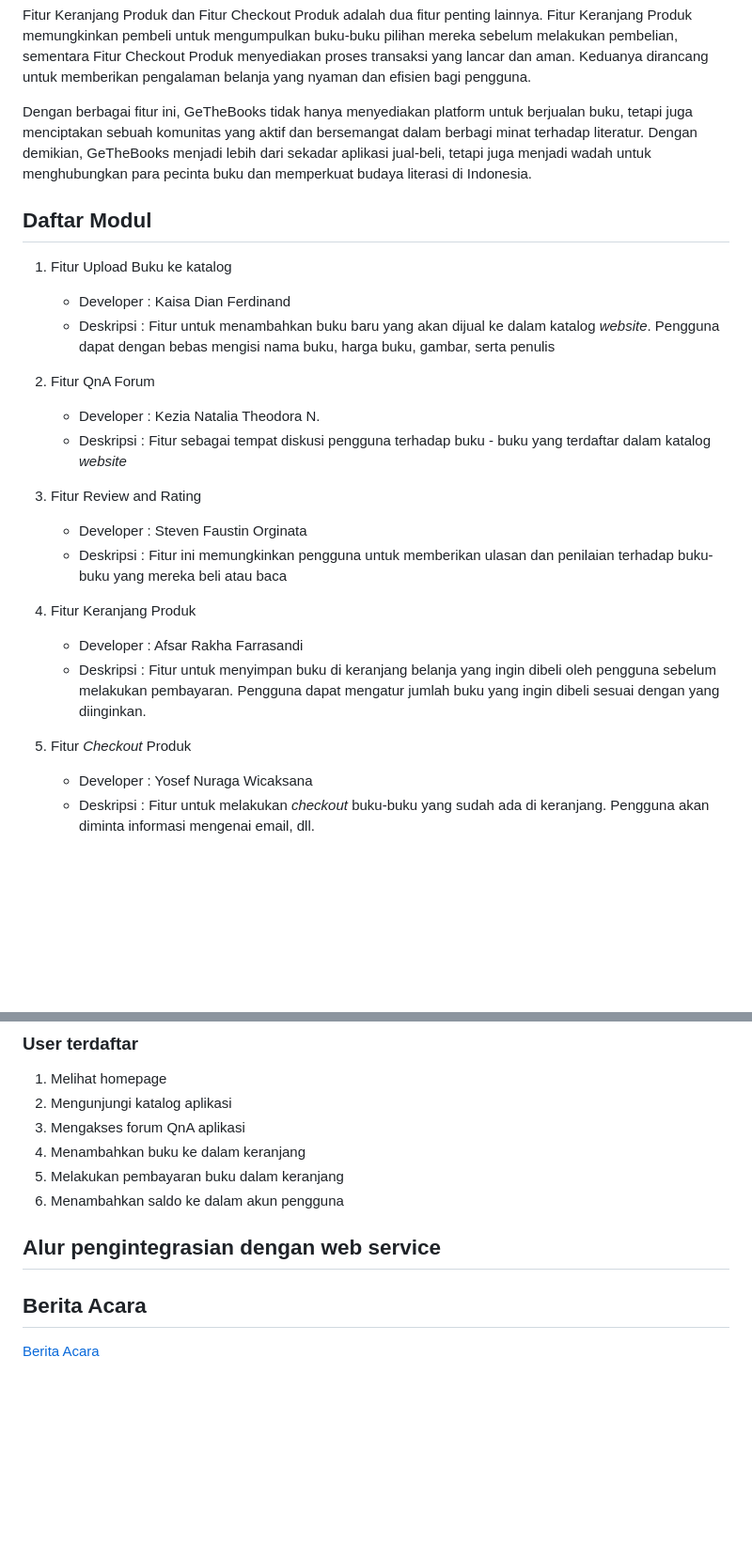
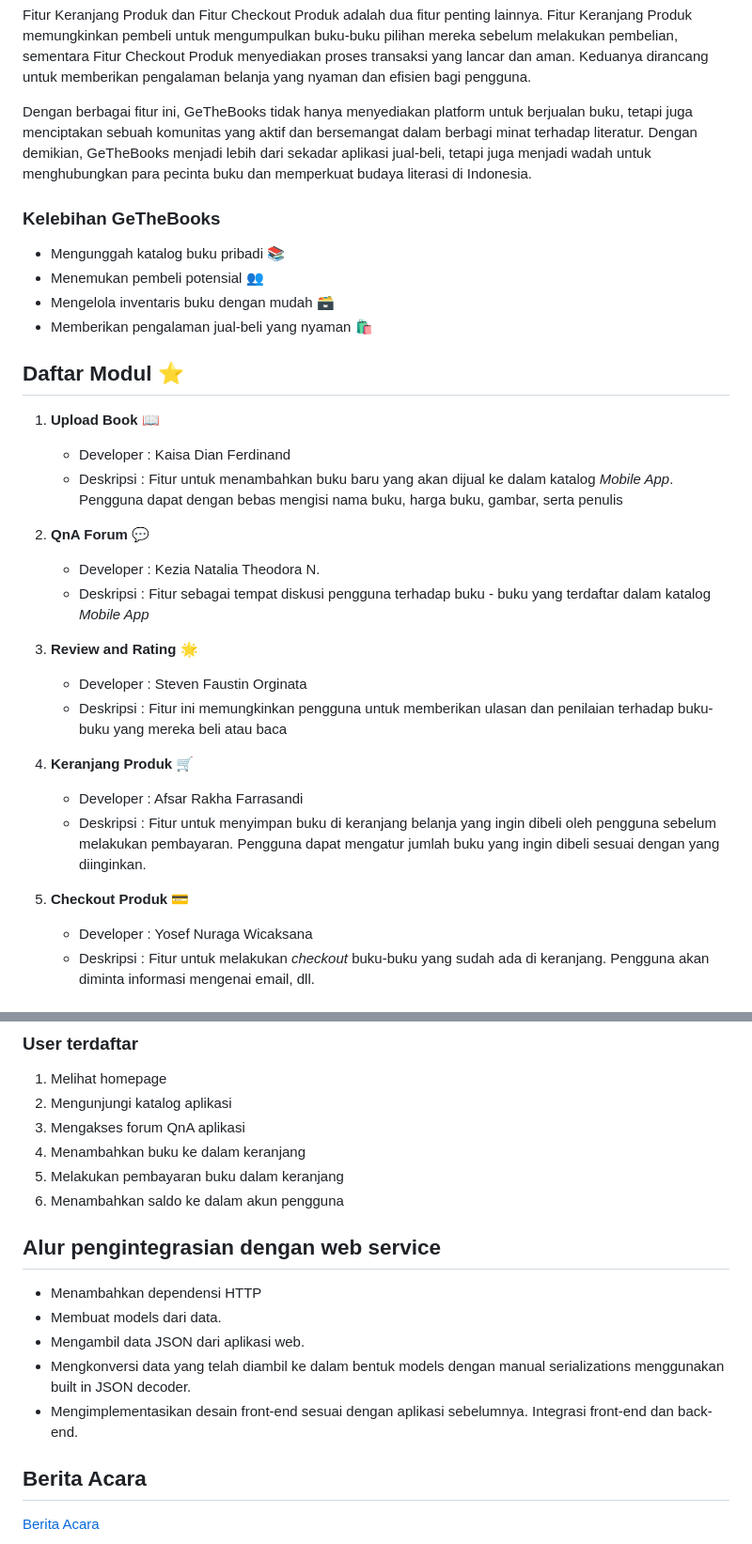
Before and after one commit to PBP-C03/gethebooks-mobile, a Markdown page: README.md, 2 parts joined by grey strips. Shown at 94% size. Drawn GitHub-style; blank space fills up the shorter version.

Commit message:
Submit TK PAS Tahap 1

```diff
--- a/README.md
+++ b/README.md
@@ -23,26 +39,33 @@ Fitur Keranjang Produk dan Fitur Checkout Produk adalah dua fitur penting lainny
 
 Dengan berbagai fitur ini, GeTheBooks tidak hanya menyediakan platform untuk berjualan buku, tetapi juga menciptakan sebuah komunitas yang aktif dan bersemangat dalam berbagi minat terhadap literatur. Dengan demikian, GeTheBooks menjadi lebih dari sekadar aplikasi jual-beli, tetapi juga menjadi wadah untuk menghubungkan para pecinta buku dan memperkuat budaya literasi di Indonesia.
 
+### Kelebihan GeTheBooks
 
-## Daftar Modul
-1. Fitur Upload Buku ke katalog
-    - Developer : Kaisa Dian Ferdinand
-    - Deskripsi : Fitur untuk menambahkan buku baru yang akan dijual ke dalam katalog *website*. Pengguna dapat dengan bebas mengisi nama buku, harga buku, gambar, serta penulis
+- Mengunggah katalog buku pribadi 📚
+- Menemukan pembeli potensial 👥
+- Mengelola inventaris buku dengan mudah 🗃️
+- Memberikan pengalaman jual-beli yang nyaman 🛍️
 
 
-2. Fitur QnA Forum
+## Daftar Modul ⭐
+1. **Upload Book** 📖
+    - Developer : Kaisa Dian Ferdinand
+    - Deskripsi : Fitur untuk menambahkan buku baru yang akan dijual ke dalam katalog *Mobile App*. Pengguna dapat dengan bebas mengisi nama buku, harga buku, gambar, serta penulis
+
+
+2. **QnA Forum** 💬
     - Developer : Kezia Natalia Theodora N.
-    - Deskripsi : Fitur sebagai tempat diskusi pengguna terhadap buku - buku yang terdaftar dalam katalog *website*
+    - Deskripsi : Fitur sebagai tempat diskusi pengguna terhadap buku - buku yang terdaftar dalam katalog *Mobile App*
 
-3. Fitur Review and Rating
+3. **Review and Rating** 🌟
     - Developer : Steven Faustin Orginata
     - Deskripsi : Fitur ini memungkinkan pengguna untuk memberikan ulasan dan penilaian terhadap buku-buku yang mereka beli atau baca
 
-4. Fitur Keranjang Produk
+4. **Keranjang Produk** 🛒
     - Developer : Afsar Rakha Farrasandi
     - Deskripsi :  Fitur untuk menyimpan buku di keranjang belanja yang ingin dibeli oleh pengguna sebelum melakukan pembayaran. Pengguna dapat mengatur jumlah buku yang ingin dibeli sesuai dengan yang diinginkan.
 
-5. Fitur *Checkout* Produk
+5. **Checkout Produk** 💳
     - Developer : Yosef Nuraga Wicaksana
     - Deskripsi : Fitur untuk melakukan *checkout* buku-buku yang sudah ada di keranjang. Pengguna akan diminta informasi mengenai email, dll.
 
@@ -67,11 +90,14 @@ Dengan berbagai fitur ini, GeTheBooks tidak hanya menyediakan platform untuk ber
 4. Melakukan pembayaran buku dalam keranjang
 5. Menambahkan saldo ke dalam akun pengguna
 
-
-
 ## Alur pengintegrasian dengan web service
 
-
+- Menambahkan dependensi HTTP
+- Membuat models dari data.
+- Mengambil data JSON dari aplikasi web.
+- Mengkonversi data yang telah diambil ke dalam bentuk models dengan manual serializations menggunakan built in JSON decoder.
+- Mengimplementasikan desain front-end sesuai dengan aplikasi sebelumnya.
+Integrasi front-end dan back-end.
 
 ## Berita Acara
 [Berita Acara](https://docs.google.com/spreadsheets/d/1l3SVQlrwXRMFPmH6XVyqReK40lICL3elLnwczUgSlMg/edit?usp=sharing)
```
Also changed, not shown: other parts of README.md (+19 -3 lines).
